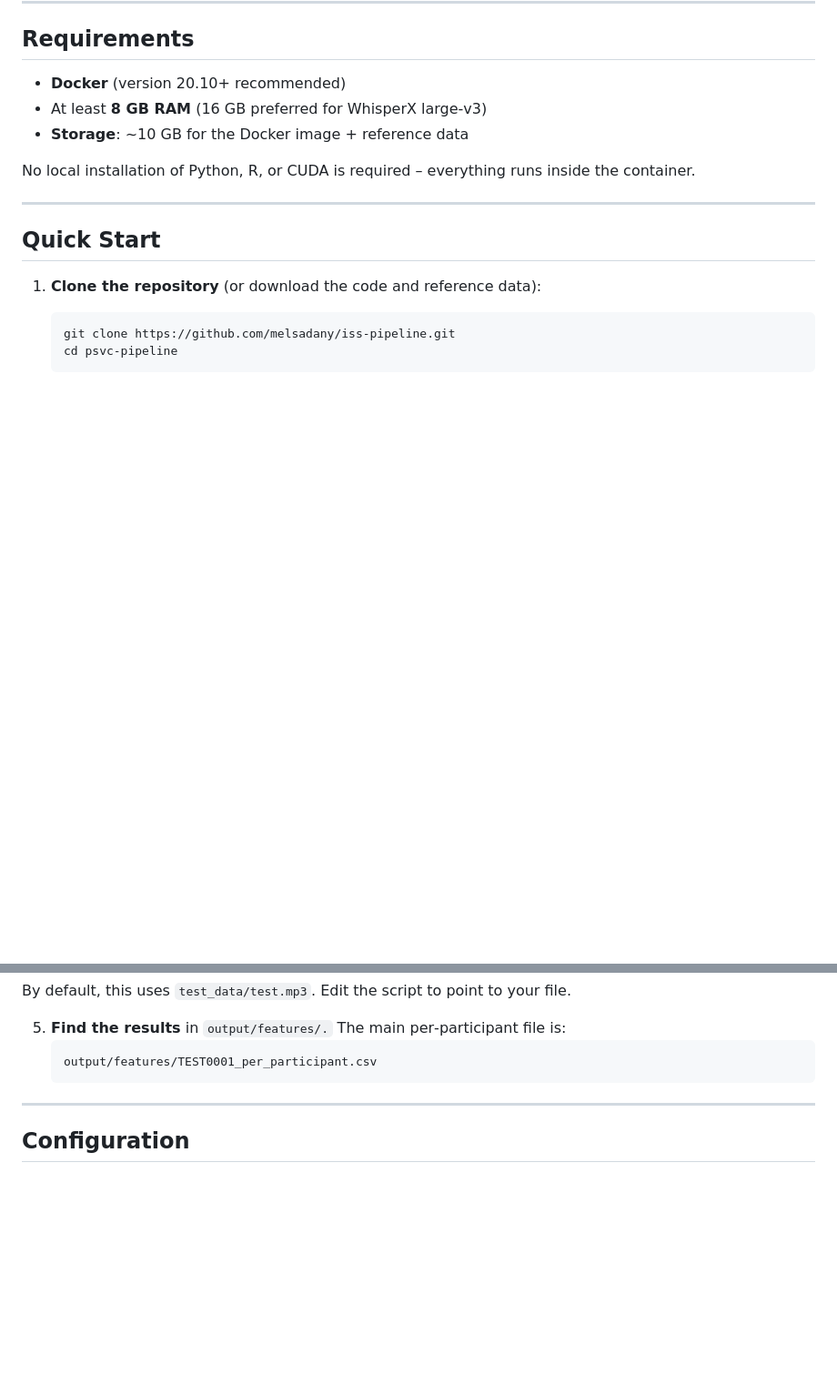
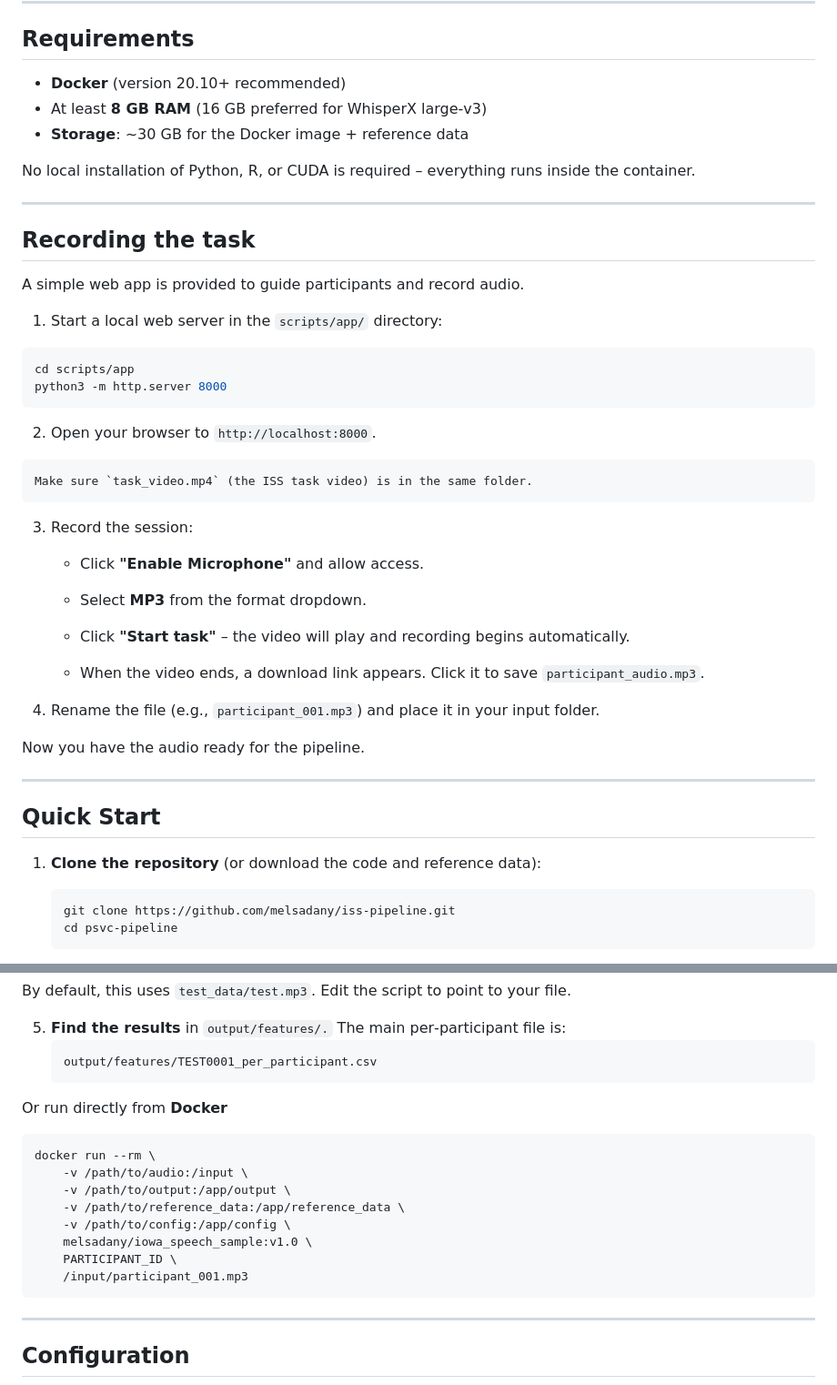
Before and after one commit to melsadany/iss-pipeline, a Markdown page: README.md, 2 parts joined by grey strips. Shown at 91% size. Drawn GitHub-style; blank space fills up the shorter version.

````diff
--- a/README.md
+++ b/README.md
@@ -82,9 +82,40 @@ The pipeline outputs three levels of aggregated data:
 
 - **Docker** (version 20.10+ recommended)
 - At least **8 GB RAM** (16 GB preferred for WhisperX large‑v3)
-- **Storage**: ~10 GB for the Docker image + reference data
+- **Storage**: ~30 GB for the Docker image + reference data
 
 No local installation of Python, R, or CUDA is required – everything runs inside the container.
+
+---
+
+## Recording the task
+
+A simple web app is provided to guide participants and record audio.
+
+  1. Start a local web server in the `scripts/app/` directory:
+  ```bash
+  cd scripts/app
+  python3 -m http.server 8000
+  ```
+
+  2. Open your browser to `http://localhost:8000`.
+
+    Make sure `task_video.mp4` (the ISS task video) is in the same folder.
+
+  3. Record the session:
+
+      - Click **"Enable Microphone"** and allow access.
+
+      - Select **MP3** from the format dropdown.
+
+      - Click **"Start task"** – the video will play and recording begins automatically.
+
+      - When the video ends, a download link appears. Click it to save `participant_audio.mp3`.
+
+  4. Rename the file (e.g., `participant_001.mp3`) and place it in your input folder.
+
+Now you have the audio ready for the pipeline.
+
 
 ---
 
@@ -118,6 +149,18 @@ By default, this uses `test_data/test.mp3`. Edit the script to point to your fil
    ```bash
    output/features/TEST0001_per_participant.csv
    ```
+
+Or run directly from **Docker**
+```bash
+docker run --rm \
+    -v /path/to/audio:/input \
+    -v /path/to/output:/app/output \
+    -v /path/to/reference_data:/app/reference_data \
+    -v /path/to/config:/app/config \
+    melsadany/iowa_speech_sample:v1.0 \
+    PARTICIPANT_ID \
+    /input/participant_001.mp3
+```
 
 ---
 
````
